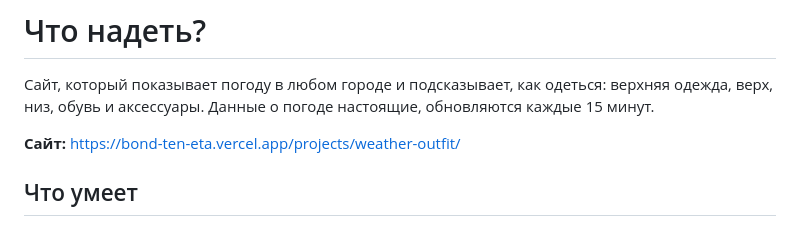
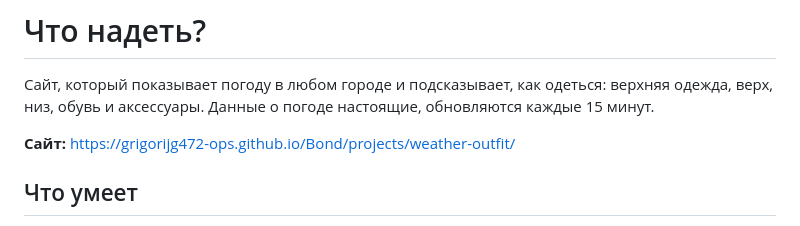
Before and after one commit to grigorijg472-ops/Bond, a Markdown page: projects/weather-outfit/README.md, the part around the change. GitHub-like rendering.

Commit message:
weather-outfit: ссылка на GitHub Pages

```diff
--- a/projects/weather-outfit/README.md
+++ b/projects/weather-outfit/README.md
@@ -2,7 +2,7 @@
 
 Сайт, который показывает погоду в любом городе и подсказывает, как одеться: верхняя одежда, верх, низ, обувь и аксессуары. Данные о погоде настоящие, обновляются каждые 15 минут.
 
-**Сайт:** https://bond-ten-eta.vercel.app/projects/weather-outfit/
+**Сайт:** https://grigorijg472-ops.github.io/Bond/projects/weather-outfit/
 
 ## Что умеет
 
```
